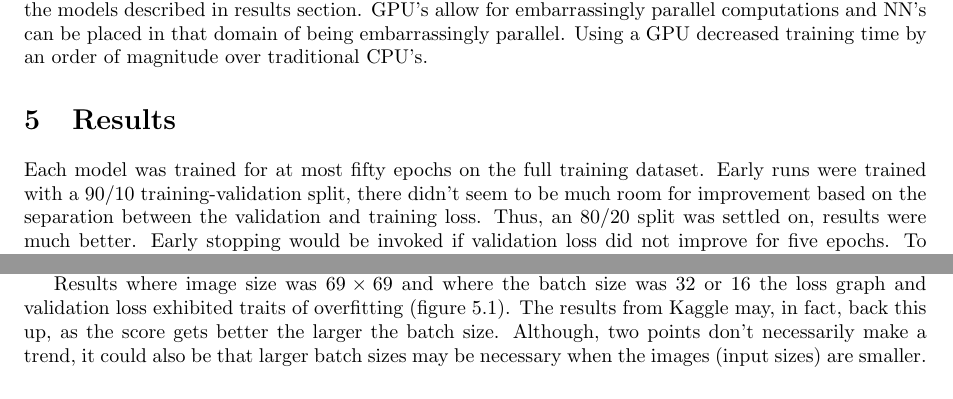
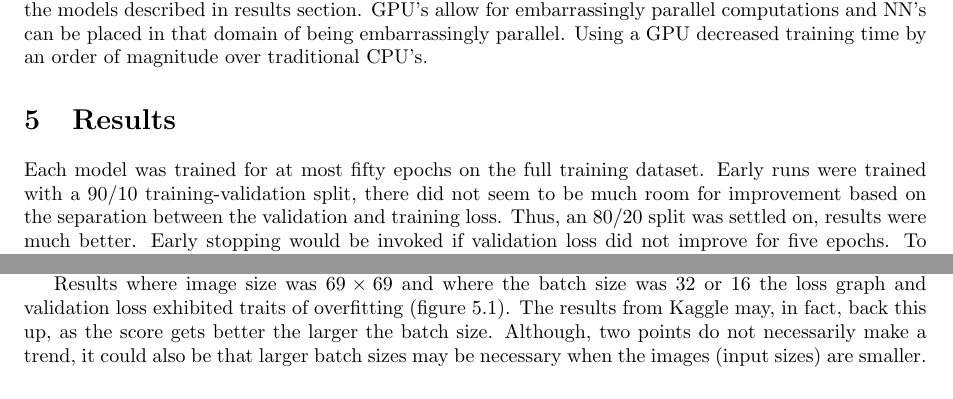
Before and after one commit to diegocasmo/ml-project, a LaTeX document (report/main.tex, which reads report/sections/results.tex): two parts of pages 6 and 7 of 12, joined at a grey line, cut so that both start at the same text. Compiled offline with pdfLaTeX.

Commit message:
remove contractions

```diff
--- a/report/sections/results.tex
+++ b/report/sections/results.tex
@@ -7,7 +7,7 @@
 % RMSE(y,\hat{y}) = \sqrt{\frac{1}{n}  \sum_{i=1}^{n} (y_i - \hat{y}_i)}
 % \end{equation}
 
-Each model was trained for at most fifty epochs on the full training dataset. Early runs were trained with a 90/10 training-validation split, there didn't seem to be much room for improvement based on the separation between the validation and training loss. Thus, an 80/20 split was settled on, results were much better. Early stopping would be invoked if validation loss did not improve for five epochs. To make sure the results could be equally quantified the dataset was shuffled with the same random seed each time.
+Each model was trained for at most fifty epochs on the full training dataset. Early runs were trained with a 90/10 training-validation split, there did not seem to be much room for improvement based on the separation between the validation and training loss. Thus, an 80/20 split was settled on, results were much better. Early stopping would be invoked if validation loss did not improve for five epochs. To make sure the results could be equally quantified the dataset was shuffled with the same random seed each time.
 
 \subsection{Benchmarks}\label{benchmarks}
 The Galaxy Zoo Kaggle competition has a test image set of \numprint{79975} images. After training the model the network uses these images to produce predictions. These predictions are saved as a CSV file and uploaded to Kaggle. Kaggle then scores the predictions using the root mean square error (RMSE) between the model predictions and what the actual values are (these actual values for the test set are kept secret), the lower scores are better. There are certain basic thresholds which can be used to determine if the model behaves as a random classifier or worse. The first is an All Zeros benchmark, this is equivalent to a network that always outputs zeros for all attributes. Similarly, there is an All Ones benchmark; these two benchmarks represent random classifications which, while not entirely trivial to pass, require some rational architectural choices. The final benchmark is harder, a Central Pixel benchmark, which are the predictions if the outputs were simply the central pixel RGB value in each training image. Very early implementations of the VGG16 model could pass the All Zero benchmark, later--with the right hyper-parameters-- the model could pass the All Ones and Central Pixel benchmarks. Results through the rest of this paper are based on the RMSE score Kaggle given for a particular model.
@@ -28,7 +28,7 @@ Before immediately attempting data-augmentation methods, a few hyperparameter co
     \label{tab:plain_results}
 \end{table}
 
-Results where image size was \isize{69} and where the batch size was 32 or 16 the loss graph and validation loss exhibited traits of overfitting (figure \ref{fig:32b-69}). The results from Kaggle may, in fact, back this up, as the score gets better the larger the batch size. Although, two points don't necessarily make a trend, it could also be that larger batch sizes may be necessary when the images (input sizes) are smaller.
+Results where image size was \isize{69} and where the batch size was 32 or 16 the loss graph and validation loss exhibited traits of overfitting (figure \ref{fig:32b-69}). The results from Kaggle may, in fact, back this up, as the score gets better the larger the batch size. Although, two points do not necessarily make a trend, it could also be that larger batch sizes may be necessary when the images (input sizes) are smaller.
 
 \pngfigure{32b-69}{The training loss line being lower than the validation loss line is characteristic of overfitting. Stopped before 50 epochs.}
 
```
Also changed, not shown: report/sections/implementation.tex (+2 -2 lines).
